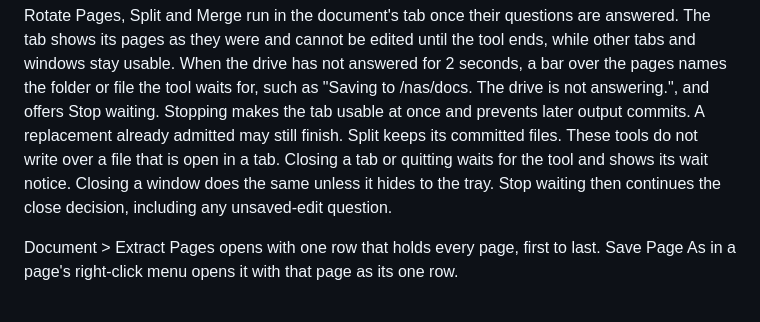
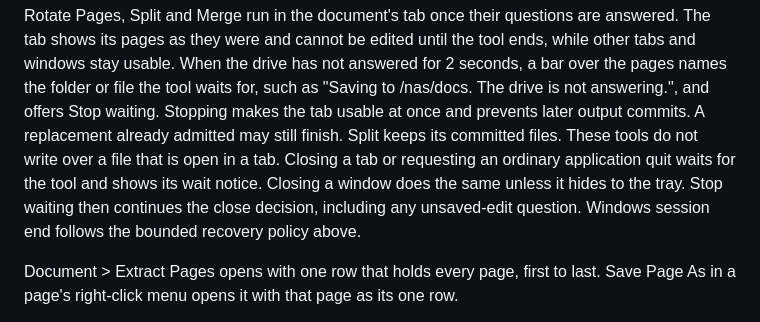
Before and after one commit to lincarl/mervin-pdf, a Markdown page: docs/spec.md, the part around the change. Rendered like a GitHub page.

Commit message:
docs(app): distinguish ordinary quit from session end

```diff
--- a/docs/spec.md
+++ b/docs/spec.md
@@ -206,9 +206,11 @@ bar over the pages names the folder or file the tool waits for, such as "Saving
 /nas/docs. The drive is not answering.", and offers Stop waiting. Stopping makes the
 tab usable at once and prevents later output commits. A replacement already admitted
 may still finish. Split keeps its committed files. These tools do not write over a
-file that is open in a tab. Closing a tab or quitting waits for the tool and shows
-its wait notice. Closing a window does the same unless it hides to the tray. Stop
-waiting then continues the close decision, including any unsaved-edit question.
+file that is open in a tab. Closing a tab or requesting an ordinary application
+quit waits for the tool and shows its wait notice. Closing a window does the same
+unless it hides to the tray. Stop waiting then continues the close decision,
+including any unsaved-edit question. Windows session end follows the bounded
+recovery policy above.
 
 Document > Extract Pages opens with one row that holds every page, first to last.
 Save Page As in a page's right-click menu opens it with that page as its one row.
```
